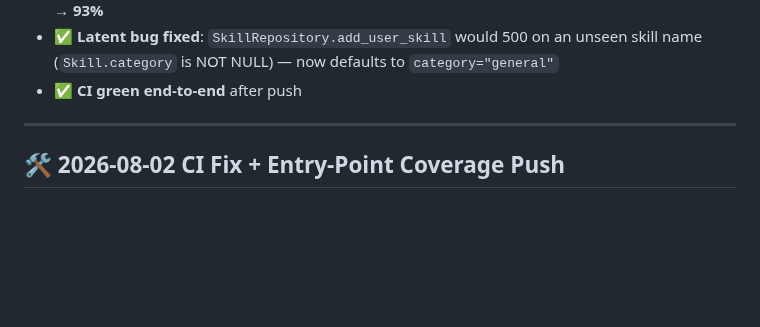
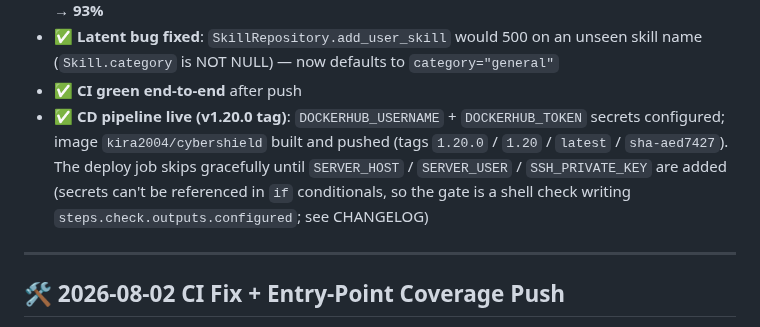
Before and after one commit to partha442004/CyberGuide, a Markdown page: PROJECT-STATUS.md, the part around the change. Drawn GitHub-style; blank space fills up the shorter version.

```diff
--- a/PROJECT-STATUS.md
+++ b/PROJECT-STATUS.md
@@ -21,6 +21,12 @@
   unseen skill name (`Skill.category` is NOT NULL) — now defaults to
   `category="general"`
 - ✅ **CI green end-to-end** after push
+- ✅ **CD pipeline live (v1.20.0 tag)**: `DOCKERHUB_USERNAME` +
+  `DOCKERHUB_TOKEN` secrets configured; image `kira2004/cybershield` built and
+  pushed (tags `1.20.0` / `1.20` / `latest` / `sha-aed7427`). The deploy job
+  skips gracefully until `SERVER_HOST` / `SERVER_USER` / `SSH_PRIVATE_KEY`
+  are added (secrets can't be referenced in `if` conditionals, so the gate is
+  a shell check writing `steps.check.outputs.configured`; see CHANGELOG)
 
 ---
 
```
Also changed, not shown: CHANGELOG.md (+15 -0 lines).
